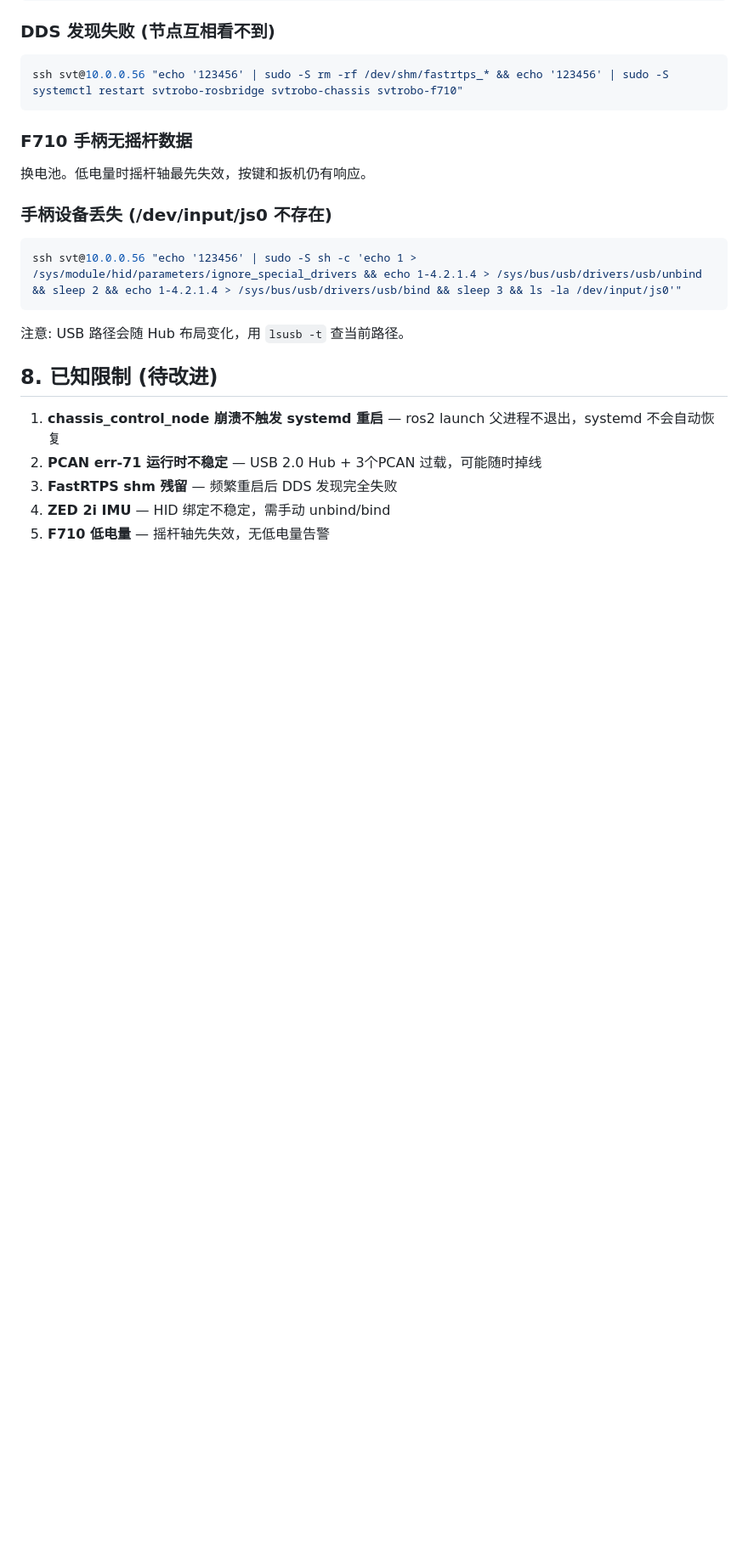
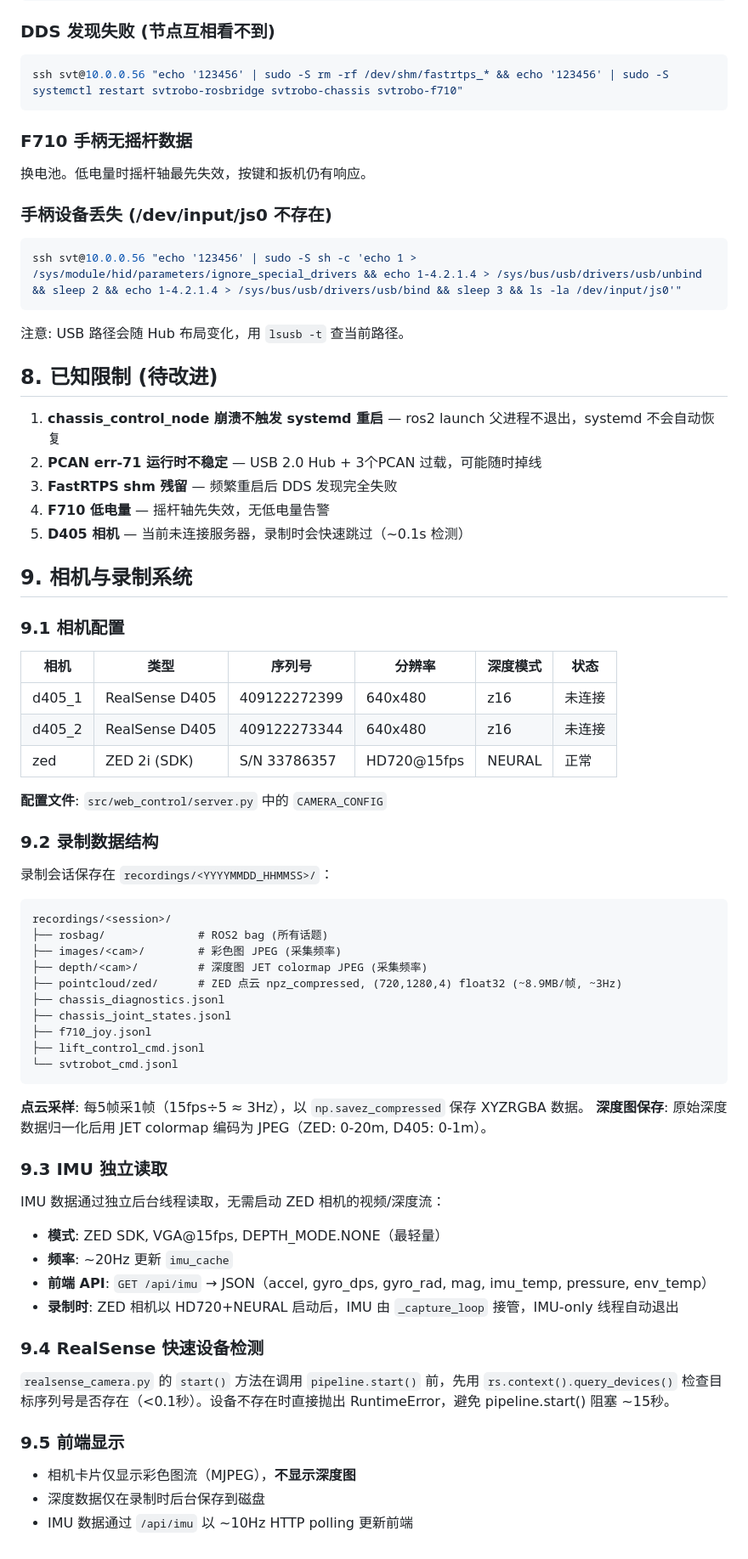
Before and after one commit to On-The-Ways/svtrobo_ws, a Markdown page: SYSTEM_CONFIG.md, the part around the change. Shown at 85% size. Drawn GitHub-style; blank space fills up the shorter version.

Commit message:
docs: 更新SYSTEM_CONFIG.md - 相机/录制/IMU独立读取/RealSense快速检测

````diff
--- a/SYSTEM_CONFIG.md
+++ b/SYSTEM_CONFIG.md
@@ -391,5 +391,56 @@ ssh svt@10.0.0.56 "echo '123456' | sudo -S sh -c 'echo 1 > /sys/module/hid/param
 1. **chassis_control_node 崩溃不触发 systemd 重启** — ros2 launch 父进程不退出，systemd 不会自动恢复
 2. **PCAN err-71 运行时不稳定** — USB 2.0 Hub + 3个PCAN 过载，可能随时掉线
 3. **FastRTPS shm 残留** — 频繁重启后 DDS 发现完全失败
-4. **ZED 2i IMU** — HID 绑定不稳定，需手动 unbind/bind
-5. **F710 低电量** — 摇杆轴先失效，无低电量告警
+4. **F710 低电量** — 摇杆轴先失效，无低电量告警
+5. **D405 相机** — 当前未连接服务器，录制时会快速跳过（~0.1s 检测）
+
+## 9. 相机与录制系统
+
+### 9.1 相机配置
+
+| 相机 | 类型 | 序列号 | 分辨率 | 深度模式 | 状态 |
+|------|------|--------|--------|----------|------|
+| d405_1 | RealSense D405 | 409122272399 | 640x480 | z16 | 未连接 |
+| d405_2 | RealSense D405 | 409122273344 | 640x480 | z16 | 未连接 |
+| zed | ZED 2i (SDK) | S/N 33786357 | HD720@15fps | NEURAL | 正常 |
+
+**配置文件**: `src/web_control/server.py` 中的 `CAMERA_CONFIG`
+
+### 9.2 录制数据结构
+
+录制会话保存在 `recordings/<YYYYMMDD_HHMMSS>/`：
+
+```
+recordings/<session>/
+├── rosbag/              # ROS2 bag (所有话题)
+├── images/<cam>/        # 彩色图 JPEG (采集频率)
+├── depth/<cam>/         # 深度图 JET colormap JPEG (采集频率)
+├── pointcloud/zed/      # ZED 点云 npz_compressed, (720,1280,4) float32 (~8.9MB/帧, ~3Hz)
+├── chassis_diagnostics.jsonl
+├── chassis_joint_states.jsonl
+├── f710_joy.jsonl
+├── lift_control_cmd.jsonl
+└── svtrobot_cmd.jsonl
+```
+
+**点云采样**: 每5帧采1帧（15fps÷5 ≈ 3Hz），以 `np.savez_compressed` 保存 XYZRGBA 数据。
+**深度图保存**: 原始深度数据归一化后用 JET colormap 编码为 JPEG（ZED: 0-20m, D405: 0-1m）。
+
+### 9.3 IMU 独立读取
+
+IMU 数据通过独立后台线程读取，无需启动 ZED 相机的视频/深度流：
+
+- **模式**: ZED SDK, VGA@15fps, DEPTH_MODE.NONE（最轻量）
+- **频率**: ~20Hz 更新 `imu_cache`
+- **前端 API**: `GET /api/imu` → JSON（accel, gyro_dps, gyro_rad, mag, imu_temp, pressure, env_temp）
+- **录制时**: ZED 相机以 HD720+NEURAL 启动后，IMU 由 `_capture_loop` 接管，IMU-only 线程自动退出
+
+### 9.4 RealSense 快速设备检测
+
+`realsense_camera.py` 的 `start()` 方法在调用 `pipeline.start()` 前，先用 `rs.context().query_devices()` 检查目标序列号是否存在（<0.1秒）。设备不存在时直接抛出 RuntimeError，避免 pipeline.start() 阻塞 ~15秒。
+
+### 9.5 前端显示
+
+- 相机卡片仅显示彩色图流（MJPEG），**不显示深度图**
+- 深度数据仅在录制时后台保存到磁盘
+- IMU 数据通过 `/api/imu` 以 ~10Hz HTTP polling 更新前端
````
